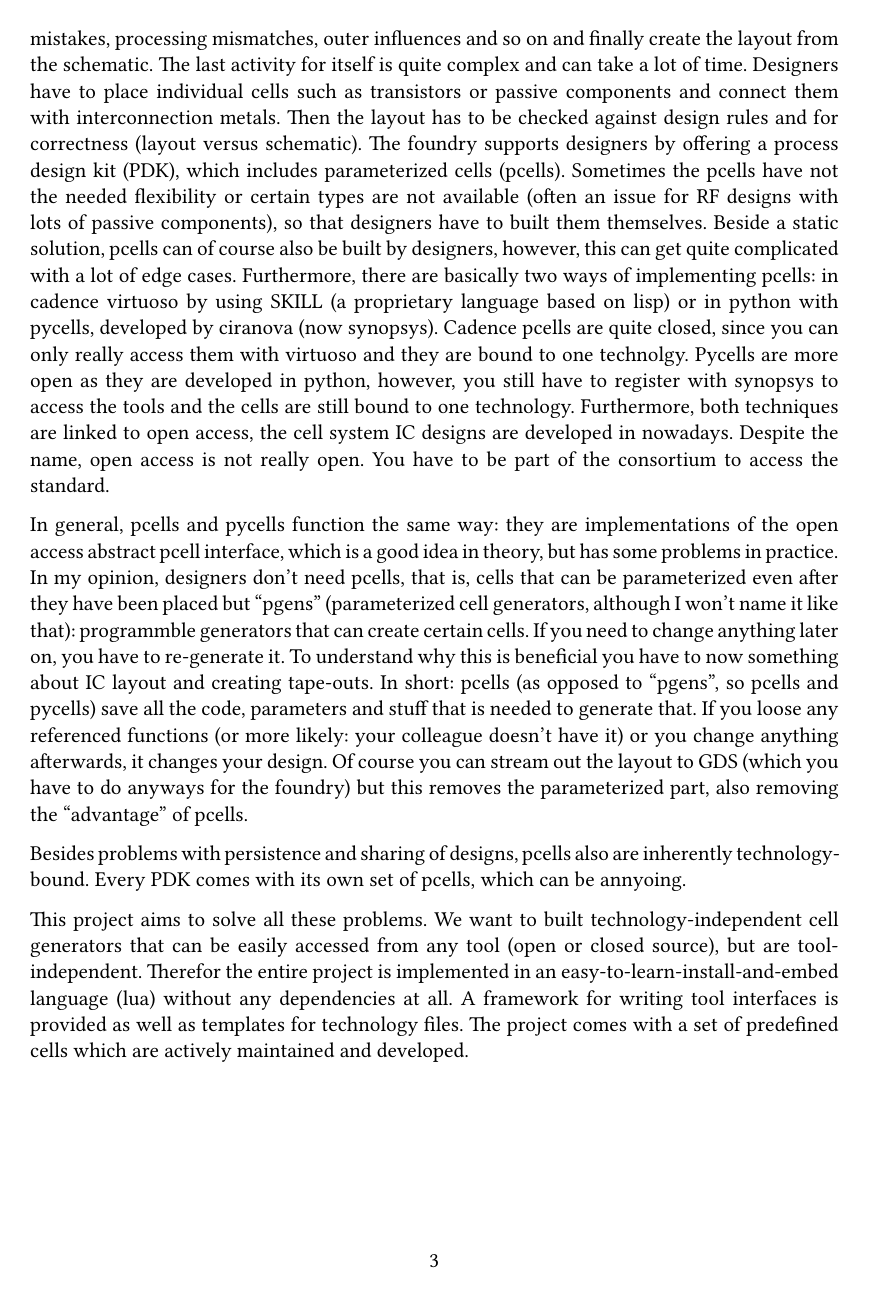
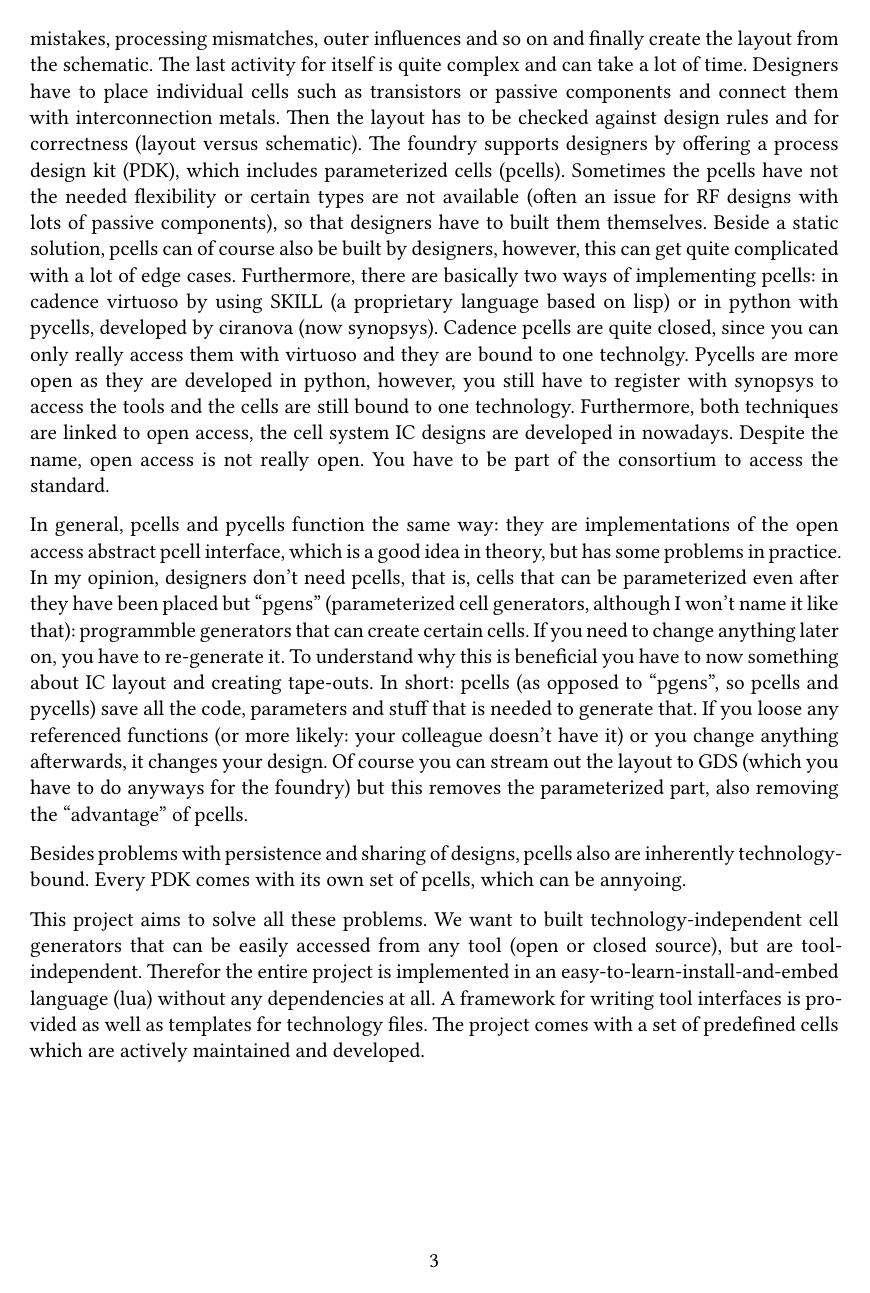
Before and after one commit to patrickschulz/openPCells, a LaTeX paper (doc/userguide/userguide.tex, which reads doc/preamble.tex): page 3 of 4. Compiled offline with XeLaTeX.

Commit message:
Updated preamble (math fonts, math environments)

```diff
--- a/doc/preamble.tex
+++ b/doc/preamble.tex
@@ -9,17 +9,17 @@
 \usepackage{wrapfig}
 
 \usepackage{fontspec}
+\usepackage{unicode-math}
+\usepackage{microtype}
 \setmainfont{Linux Libertine O}
+\setmathfont{Libertinus Math}
 
-%\usepackage{minted, mdframed}
-%\usemintedstyle{igor}
-%\newminted{shell}{fontsize = \small}
-%\newmintinline{shell}{}
-%\newmintinline{lua}{}
-%\newmintedfile[lualisting]{lua}{autogobble, fontsize = \small}
-%% API documentation commands
-%\newcommand{\param}[1]{\luainline{#1}}
-%\newenvironment{apifunc}[1]{\par\hspace*{-2em}\luainline{#1}\leftskip=2em\par}{\par}
+% maths
+\usepackage{IEEEtrantools}
+
+% tables
+\usepackage{booktabs}
+
 \usepackage{listings}
 \lstset{
     language=[5.3]Lua,
```
